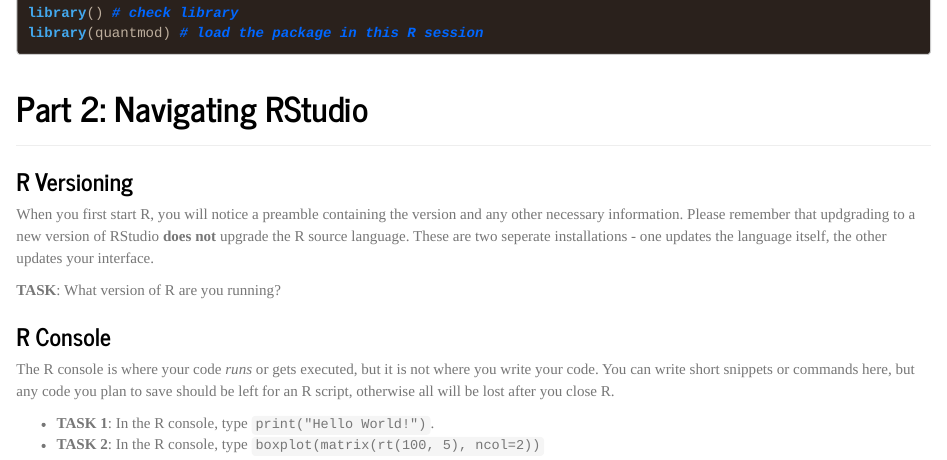
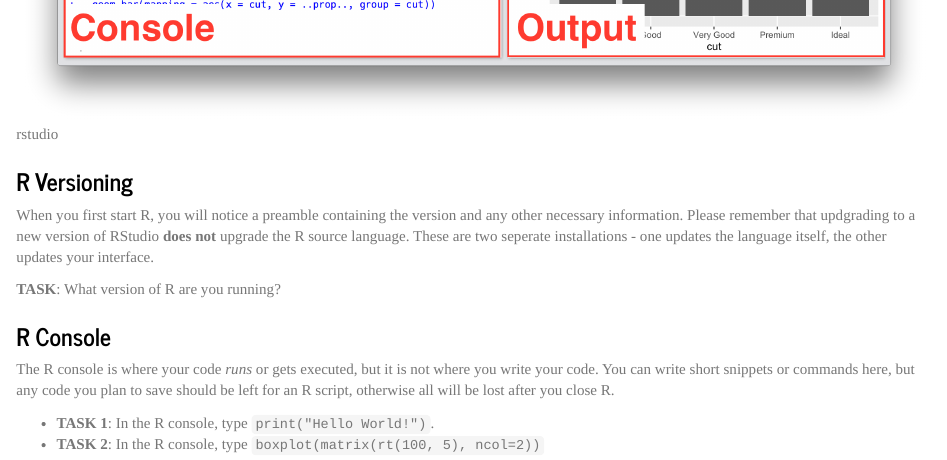
Before and after one commit to Dustin21/Aritzia, an R Markdown document (Week1_Intro/README.Rmd): the page in a window 1100 px wide, from 1340 px down before the commit and from 1980 px down after it. The pictures show the output file Week1_Intro/README.html that the author committed with the source, opened offline.

Commit message:
add images

```diff
--- a/Week1_Intro/README.Rmd
+++ b/Week1_Intro/README.Rmd
@@ -49,6 +49,9 @@ library(quantmod) # load the package in this R session
 # Part 2: Navigating RStudio  <a name="nav"></a>
 
 ---
+
+![rstudio](assets/rstudio-layout.png)
+
 
 ### R Versioning
 
```
Also changed, not shown: Week1_Intro/README.html, Week1_Intro/README.md, Week1_Intro/README_files/figure-html/unnamed-chunk-7-1.png, Week1_Intro/assets/rstudio-layout.png (added).
